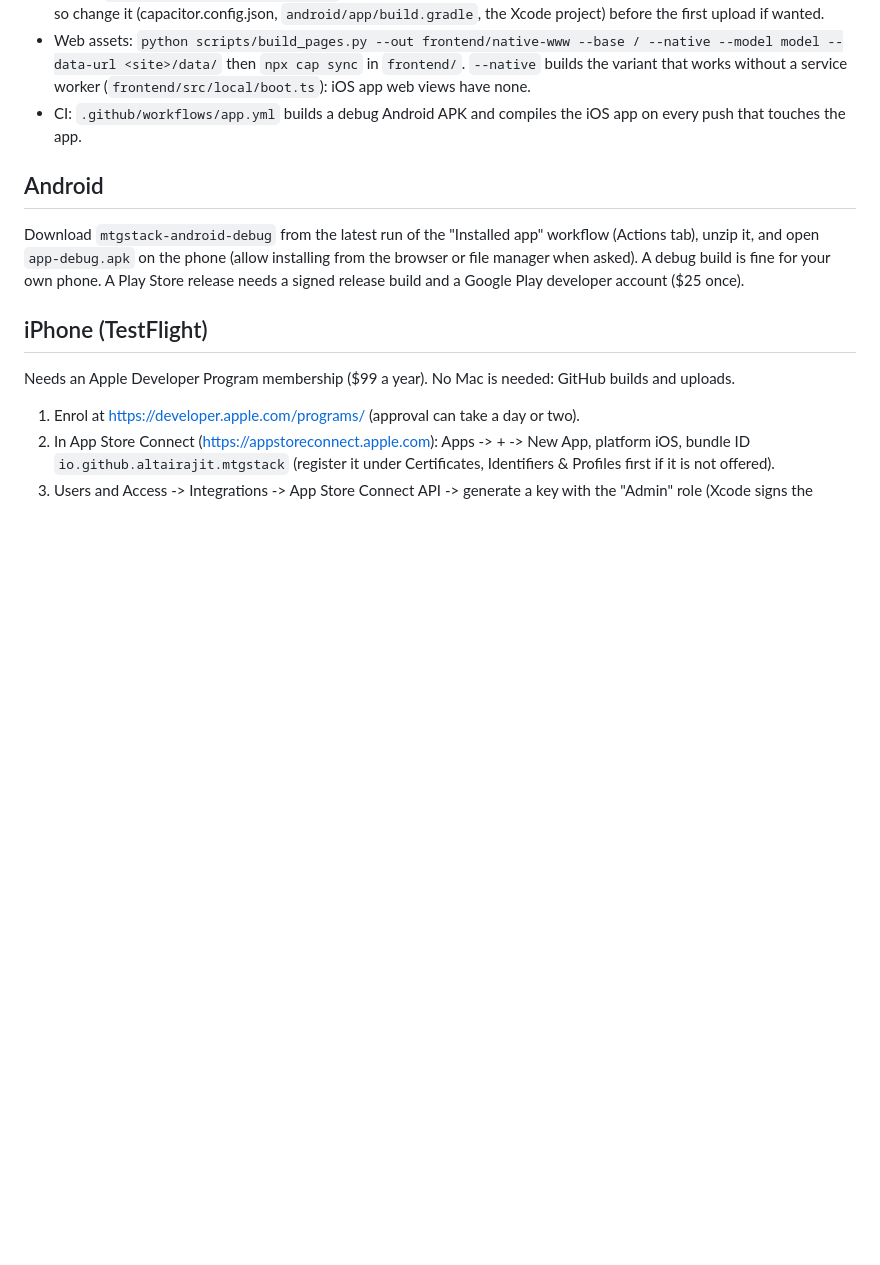
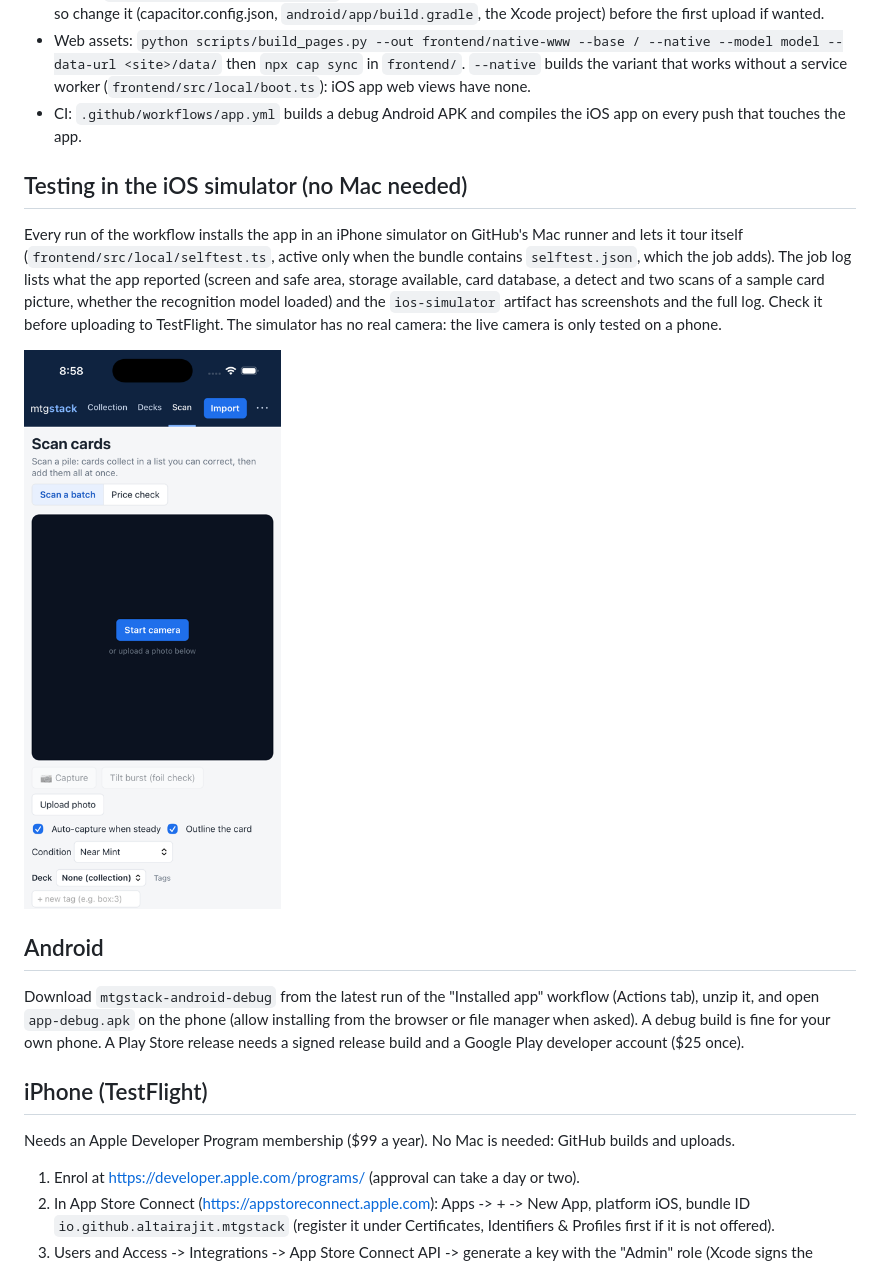
Before and after one commit to Altair-ajit/mtgstack, a Markdown page: docs/app.md, the part around the change. Rendered like a GitHub page; pictures changed too: docs/img/ios-simulator-scan.png (added); blank space fills up the shorter version.

Commit message:
docs/app.md: testing in the iOS simulator
Co-Authored-By: Claude Fable 5.2 <noreply@anthropic.com>

```diff
--- a/docs/app.md
+++ b/docs/app.md
@@ -11,6 +11,17 @@ the device. Only the card database (about 47 MB) is downloaded, from the Pages s
   then `npx cap sync` in `frontend/`. `--native` builds the variant that works without a service worker
   (`frontend/src/local/boot.ts`): iOS app web views have none.
 - CI: `.github/workflows/app.yml` builds a debug Android APK and compiles the iOS app on every push that touches the app.
+
+## Testing in the iOS simulator (no Mac needed)
+
+Every run of the workflow installs the app in an iPhone simulator on GitHub's Mac runner and lets it tour itself
+(`frontend/src/local/selftest.ts`, active only when the bundle contains `selftest.json`, which the job adds). The job
+log lists what the app reported (screen and safe area, storage available, card database, a detect and two scans of a
+sample card picture, whether the recognition model loaded) and the `ios-simulator` artifact has screenshots and the
+full log. Check it before uploading to TestFlight. The simulator has no real camera: the live camera is only tested on
+a phone.
+
+![The Scan page in the simulator](img/ios-simulator-scan.png)
 
 ## Android
 
```
